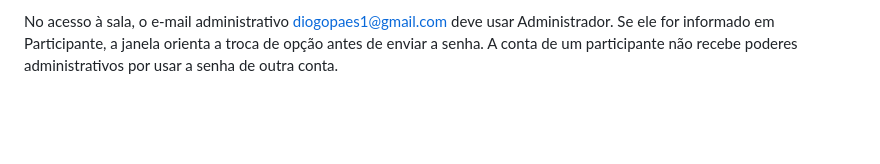
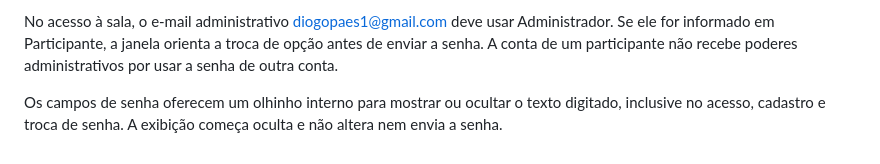
Before and after one commit to diogopaes1/aula-mos-ufape, a Markdown page: README.md, the part around the change. Drawn GitHub-style; blank space fills up the shorter version.

Commit message:
Documenta o olhinho nos campos de senha

```diff
--- a/README.md
+++ b/README.md
@@ -32,3 +32,5 @@ Tema da rede oferece sempre **Todos os temas** e **T1–T10** para qualquer part
 
 
 No acesso à sala, o e-mail administrativo diogopaes1@gmail.com deve usar Administrador. Se ele for informado em Participante, a janela orienta a troca de opção antes de enviar a senha. A conta de um participante não recebe poderes administrativos por usar a senha de outra conta.
+
+Os campos de senha oferecem um olhinho interno para mostrar ou ocultar o texto digitado, inclusive no acesso, cadastro e troca de senha. A exibição começa oculta e não altera nem envia a senha.
```
